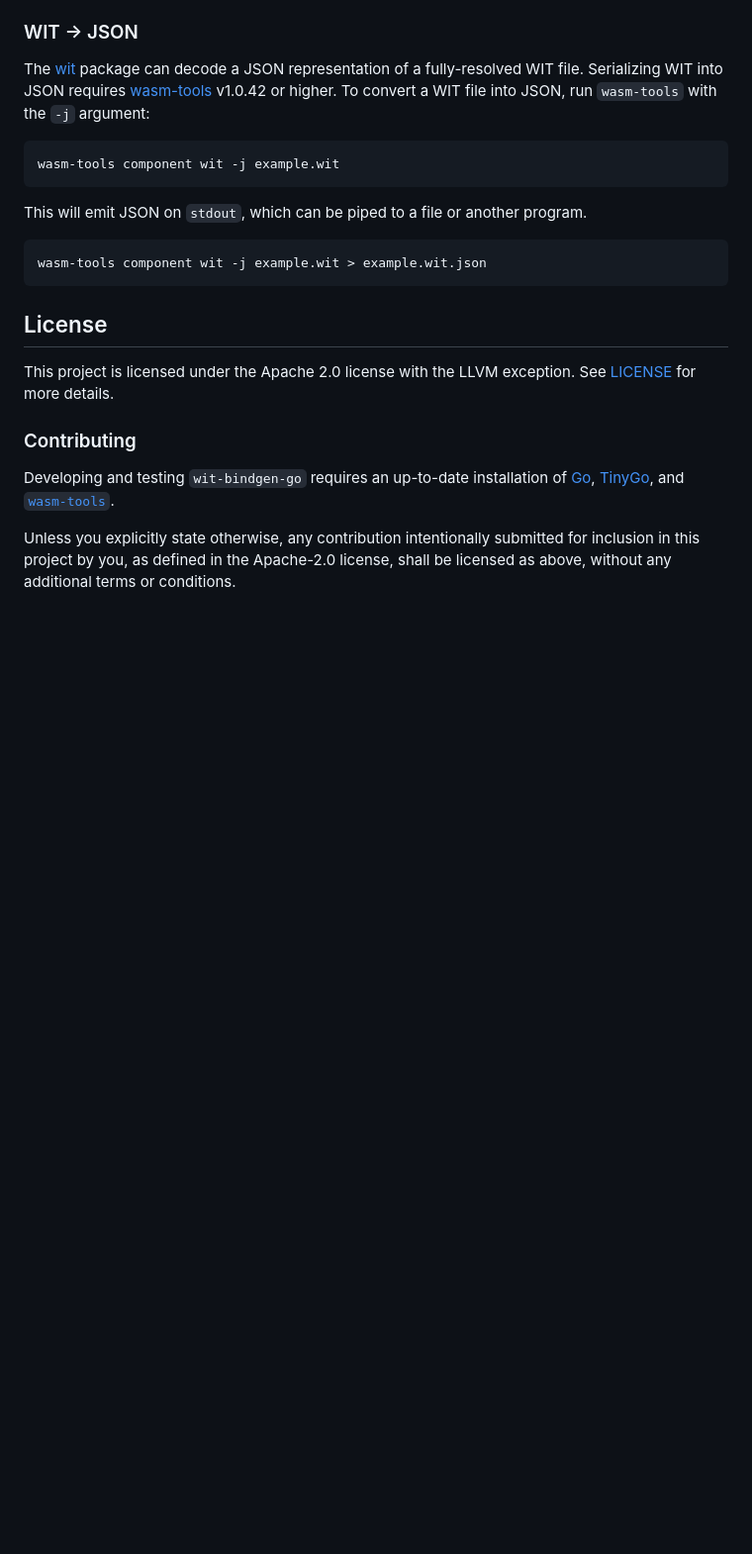
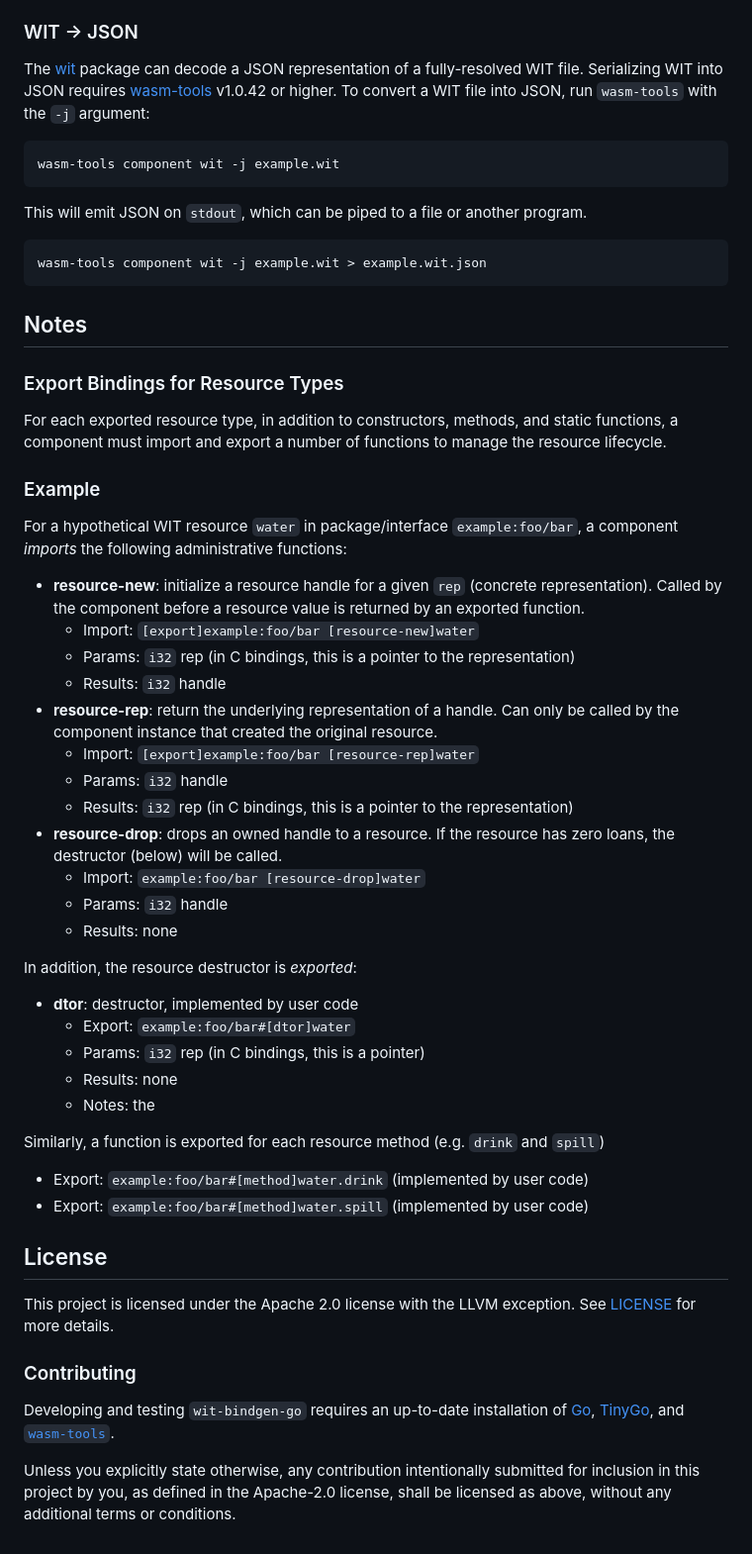
Before and after one commit to bytecodealliance/wasm-tools-go, a Markdown page: README.md, the part around the change. Shown at 99% size. GitHub-like rendering; blank space fills up the shorter version.

Commit message:
README: add notes on exporting resources

````diff
--- a/README.md
+++ b/README.md
@@ -65,6 +65,42 @@ This will emit JSON on `stdout`, which can be piped to a file or another program
 wasm-tools component wit -j example.wit > example.wit.json
 ```
 
+## Notes
+
+### Export Bindings for Resource Types
+
+For each exported resource type, in addition to constructors, methods, and static functions, a component must import and export a number of functions to manage the resource lifecycle.
+
+### Example
+
+For a hypothetical WIT resource `water` in package/interface `example:foo/bar`, a component _imports_ the following administrative functions:
+
+- **resource-new**: initialize a resource handle for a given `rep` (concrete representation). Called by the component before a resource value is returned by an exported function.
+	- Import: `[export]example:foo/bar [resource-new]water`
+	- Params: `i32` rep (in C bindings, this is a pointer to the representation)
+	- Results: `i32` handle
+- **resource-rep**: return the underlying representation of a handle. Can only be called by the component instance that created the original resource.
+	- Import: `[export]example:foo/bar [resource-rep]water`
+	- Params: `i32` handle
+	- Results: `i32` rep (in C bindings, this is a pointer to the representation)
+- **resource-drop**: drops an owned handle to a resource. If the resource has zero loans, the destructor (below) will be called.
+	- Import: `example:foo/bar [resource-drop]water`
+	- Params: `i32` handle
+	- Results: none
+
+In addition, the resource destructor is _exported_:
+
+- **dtor**: destructor, implemented by user code
+	- Export: `example:foo/bar#[dtor]water`
+	- Params: `i32` rep (in C bindings, this is a pointer)
+	- Results: none
+	- Notes: the
+
+Similarly, a function is exported for each resource method (e.g. `drink` and `spill`)
+
+- Export: `example:foo/bar#[method]water.drink` (implemented by user code)
+- Export: `example:foo/bar#[method]water.spill` (implemented by user code)
+
 ## License
 
 This project is licensed under the Apache 2.0 license with the LLVM exception. See [LICENSE](LICENSE) for more details.
````
